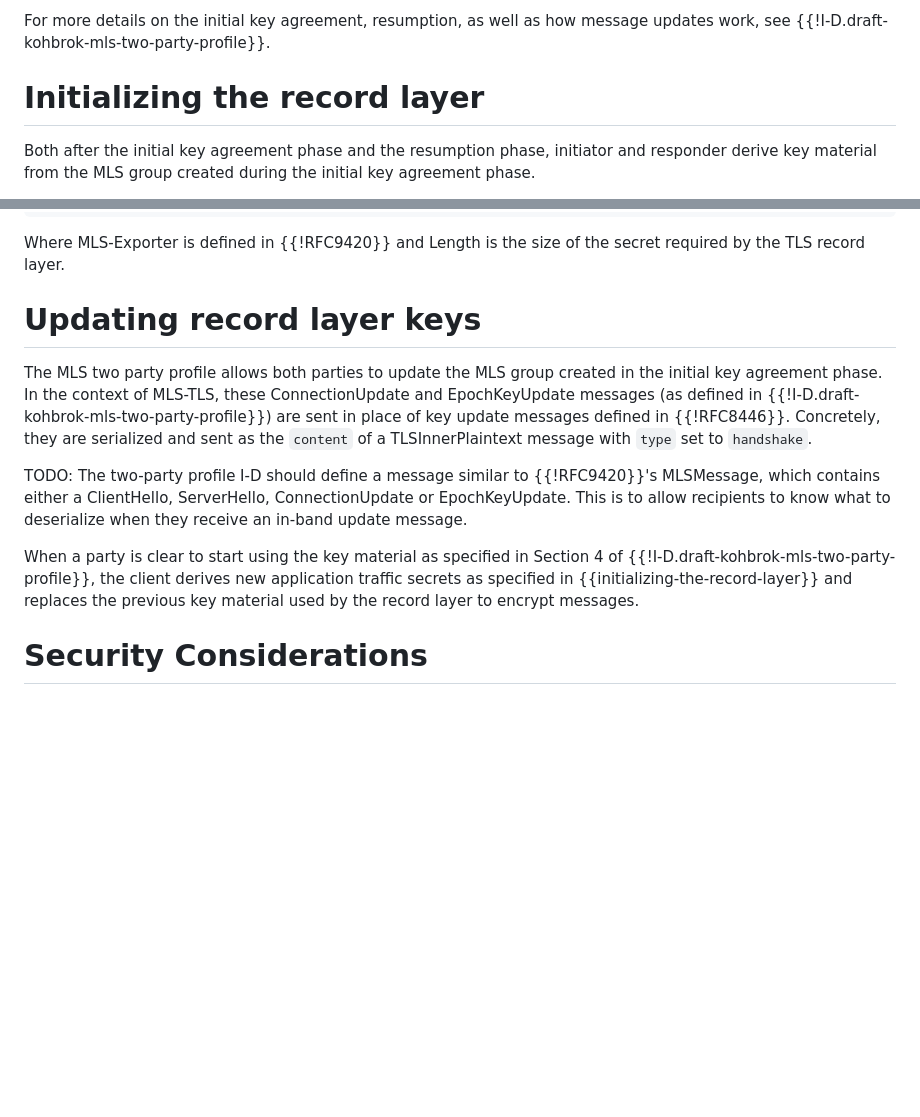
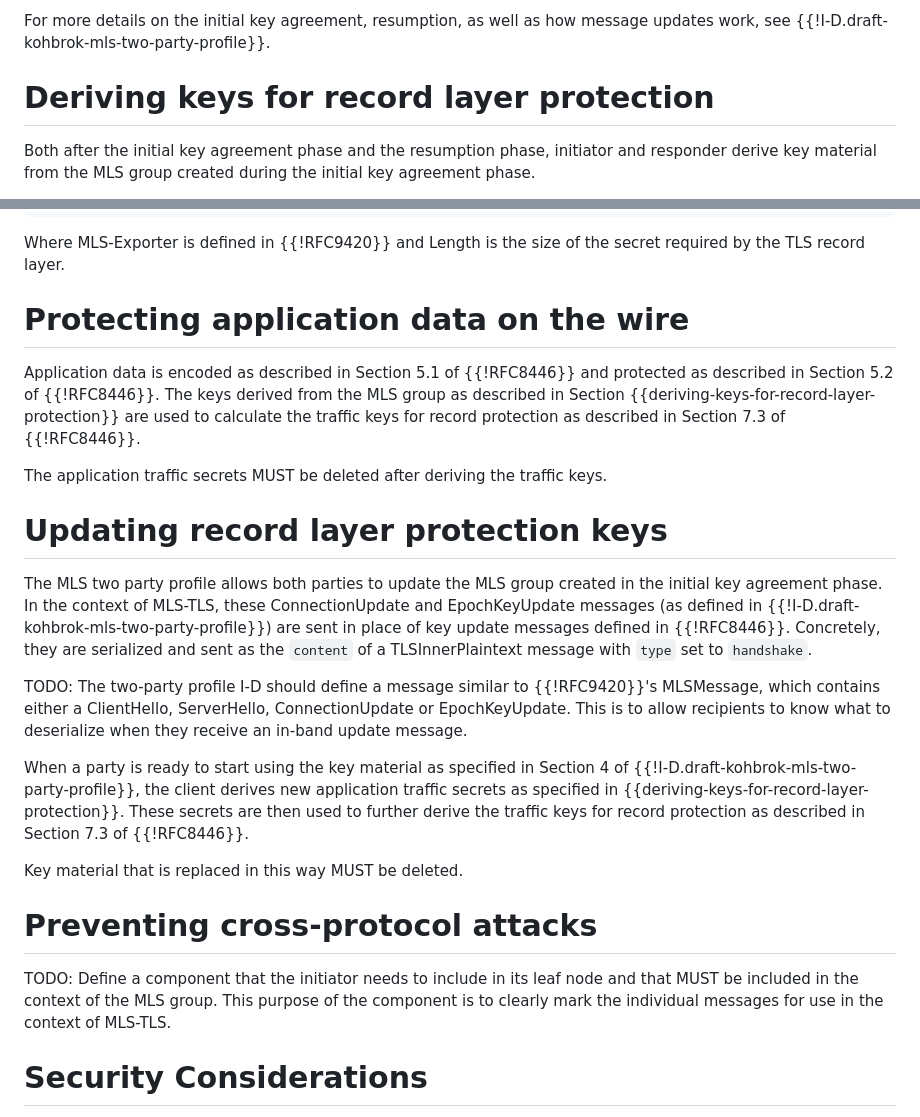
Before and after one commit to kkohbrok/draft-kohbrok-mls-tls, a Markdown page: draft-kohbrok-mls-tls.md, 2 parts joined by grey strips. Drawn GitHub-style; blank space fills up the shorter version.

```diff
--- a/draft-kohbrok-mls-tls.md
+++ b/draft-kohbrok-mls-tls.md
@@ -135,7 +136,7 @@ The MLS-TLS protocol consists of three phases.
 For more details on the initial key agreement, resumption, as well as how
 message updates work, see {{!I-D.draft-kohbrok-mls-two-party-profile}}.
 
-# Initializing the record layer
+# Deriving keys for record layer protection
 
 Both after the initial key agreement phase and the resumption phase, initiator
 and responder derive key material from the MLS group created during the initial
@@ -156,7 +157,17 @@ client_application_traffic_secret =
 Where MLS-Exporter is defined in {{!RFC9420}} and Length is the size of the
 secret required by the TLS record layer.
 
-# Updating record layer keys
+# Protecting application data on the wire
+
+Application data is encoded as described in Section 5.1 of {{!RFC8446}} and
+protected as described in Section 5.2 of {{!RFC8446}}. The keys derived from the
+MLS group as described in Section {{deriving-keys-for-record-layer-protection}}
+are used to calculate the traffic keys for record protection as described in
+Section 7.3 of {{!RFC8446}}.
+
+The application traffic secrets MUST be deleted after deriving the traffic keys.
+
+# Updating record layer protection keys
 
 The MLS two party profile allows both parties to update the MLS group created in
 the initial key agreement phase. In the context of MLS-TLS, these
@@ -170,11 +181,21 @@ TODO: The two-party profile I-D should define a message similar to
 ConnectionUpdate or EpochKeyUpdate. This is to allow recipients to know what to
 deserialize when they receive an in-band update message.
 
-When a party is clear to start using the key material as specified in Section 4
+When a party is ready to start using the key material as specified in Section 4
 of {{!I-D.draft-kohbrok-mls-two-party-profile}}, the client derives new
-application traffic secrets as specified in {{initializing-the-record-layer}}
-and replaces the previous key material used by the record layer to encrypt
-messages.
+application traffic secrets as specified in
+{{deriving-keys-for-record-layer-protection}}. These secrets are then used to
+further derive the traffic keys for record protection as described in Section
+7.3 of {{!RFC8446}}.
+
+Key material that is replaced in this way MUST be deleted.
+
+# Preventing cross-protocol attacks
+
+TODO: Define a component that the initiator needs to include in its leaf node
+and that MUST be included in the context of the MLS group. This purpose of the
+component is to clearly mark the individual messages for use in the context of
+MLS-TLS.
 
 # Security Considerations
 
```
Also changed, not shown: other parts of draft-kohbrok-mls-tls.md (+12 -11 lines).
